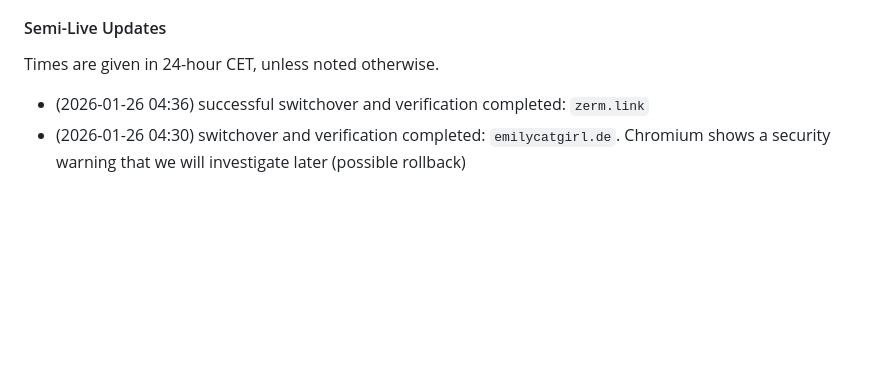
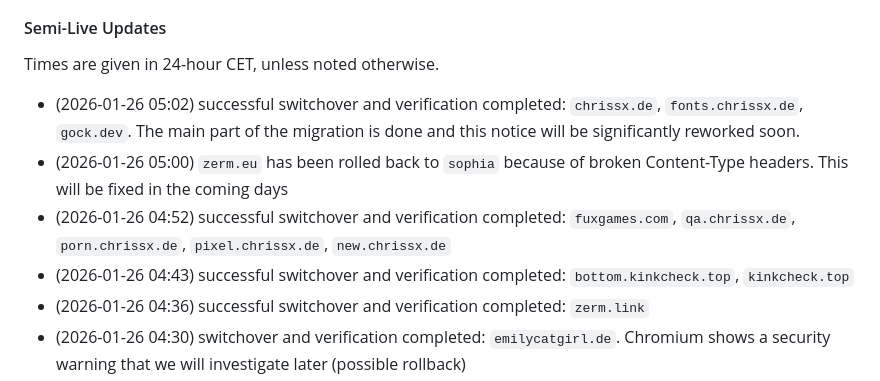
Before and after one commit to chrissxMedia/new.chrissx.de, a Markdown page: src/data/notices.md, the part around one of its changes. Rendered like a GitHub page; blank space fills up the shorter version.

Commit message:
nev migration done-ish

```diff
--- a/src/data/notices.md
+++ b/src/data/notices.md
@@ -49,6 +49,10 @@ It has not been decided yet when the IP addresses assigned to `sophia` will be g
 
 Times are given in 24-hour CET, unless noted otherwise.
 
+- (2026-01-26 05:02) successful switchover and verification completed: `chrissx.de`, `fonts.chrissx.de`, `gock.dev`. The main part of the migration is done and this notice will be significantly reworked soon.
+- (2026-01-26 05:00) `zerm.eu` has been rolled back to `sophia` because of broken Content-Type headers. This will be fixed in the coming days
+- (2026-01-26 04:52) successful switchover and verification completed: `fuxgames.com`, `qa.chrissx.de`, `porn.chrissx.de`, `pixel.chrissx.de`, `new.chrissx.de`
+- (2026-01-26 04:43) successful switchover and verification completed: `bottom.kinkcheck.top`, `kinkcheck.top`
 - (2026-01-26 04:36) successful switchover and verification completed: `zerm.link`
 - (2026-01-26 04:30) switchover and verification completed: `emilycatgirl.de`. Chromium shows a security warning that we will investigate later (possible rollback)
 - (2026-01-26 04:25) successful switchover and verification completed: `lyrics.chrissx.de`, `meme.chrissx.de`, `screwed.chrissx.de`
```
Also changed, not shown: other parts of src/data/notices.md (+1 -1 lines).
